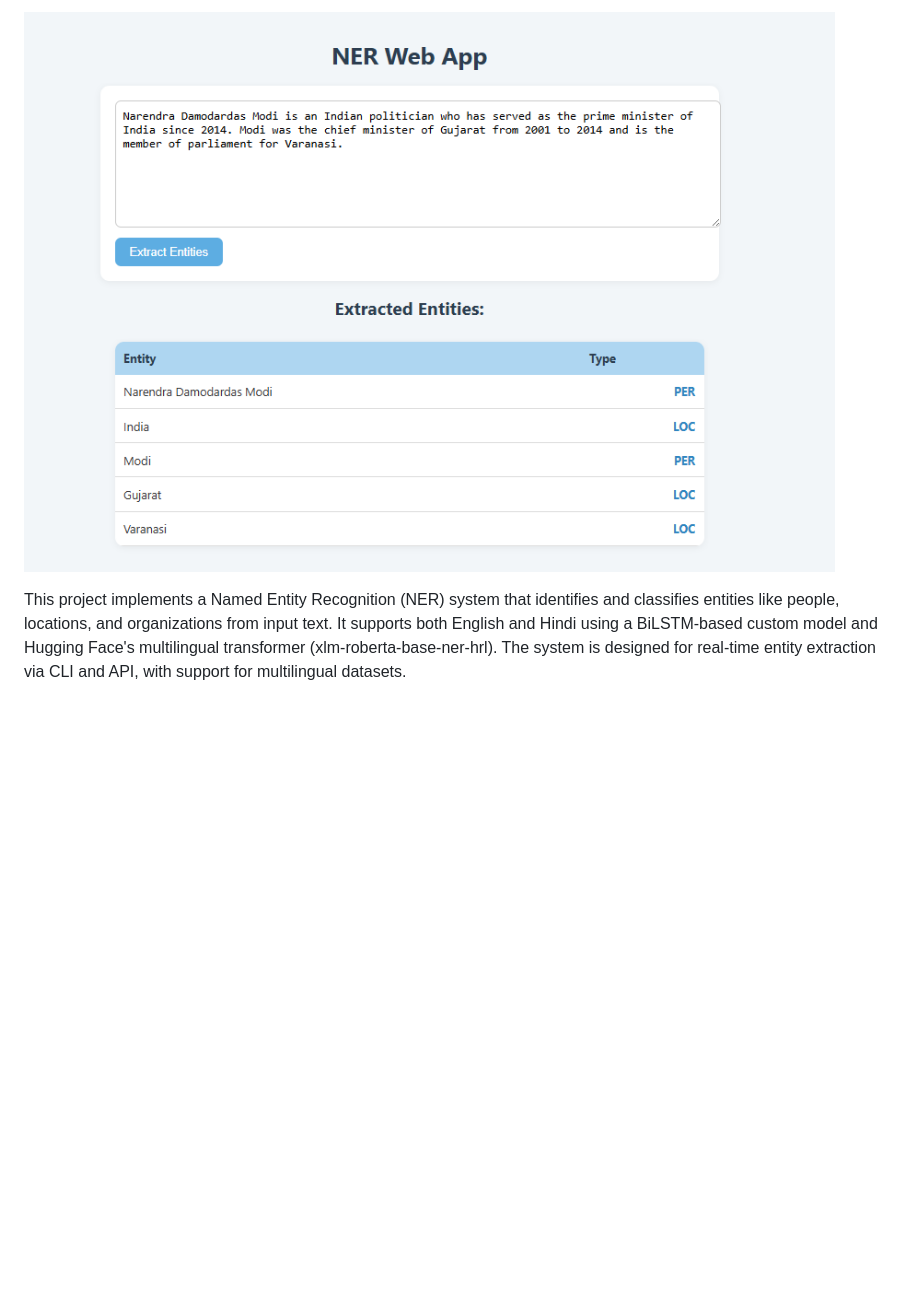
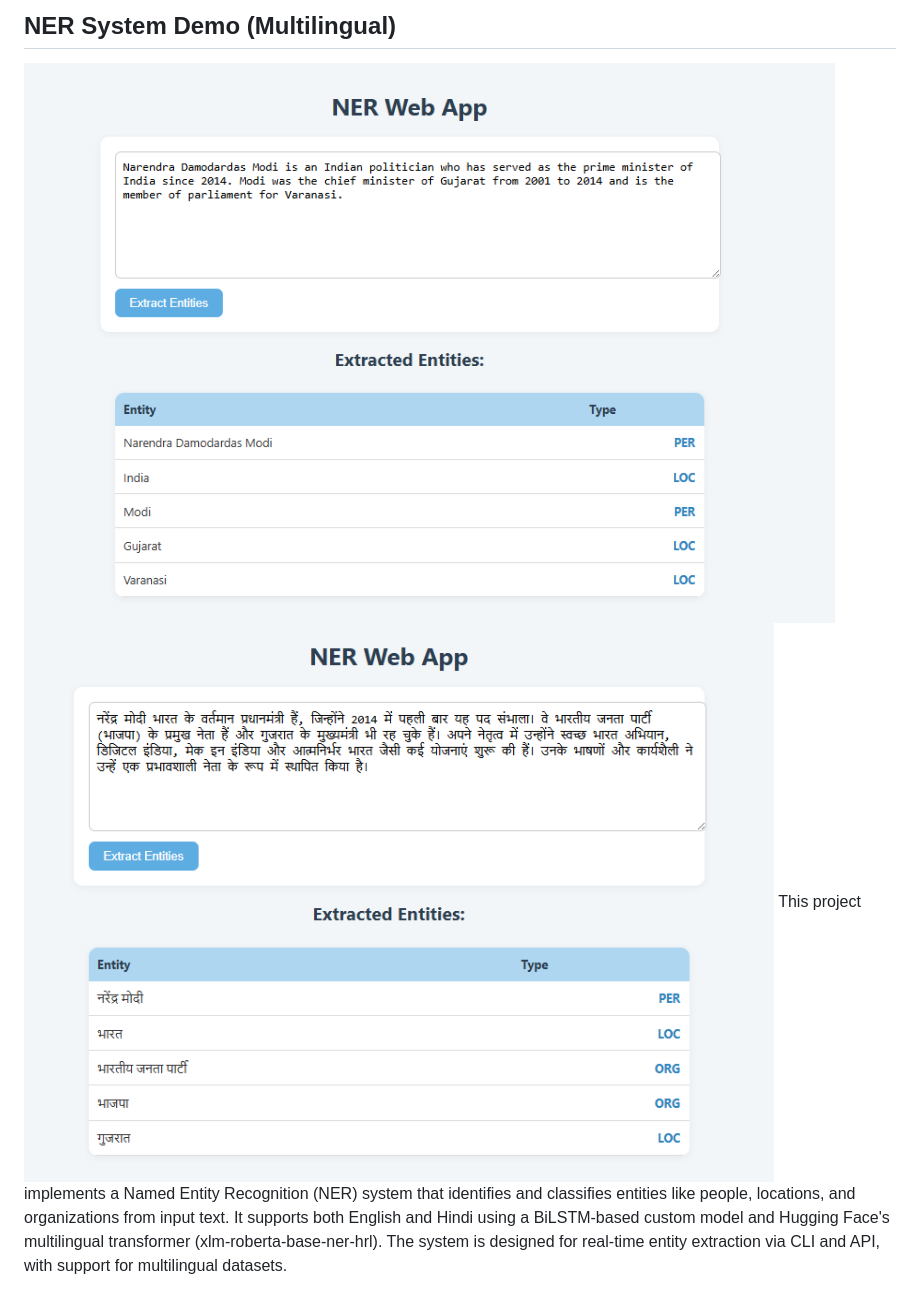
Before and after one commit to Jayant915/Niamt-project, a Markdown page: README.md, the part around the change. GitHub-like rendering; pictures changed too: assets/hindi.png (added); blank space fills up the shorter version.

```diff
--- a/README.md
+++ b/README.md
@@ -1,3 +1,4 @@
-![alt text](assets/image.png)
-
+## NER System Demo (Multilingual)
+![English NER Example](assets/english.png)
+![Hindi NER Example](assets/hindi.png)
 This project implements a Named Entity Recognition (NER) system that identifies and classifies entities like people, locations, and organizations from input text. It supports both English and Hindi using a BiLSTM-based custom model and Hugging Face's multilingual transformer (xlm-roberta-base-ner-hrl). The system is designed for real-time entity extraction via CLI and API, with support for multilingual datasets.
```
Also changed, not shown: assets/english.png (renamed from assets/image.png), 5 other files.
